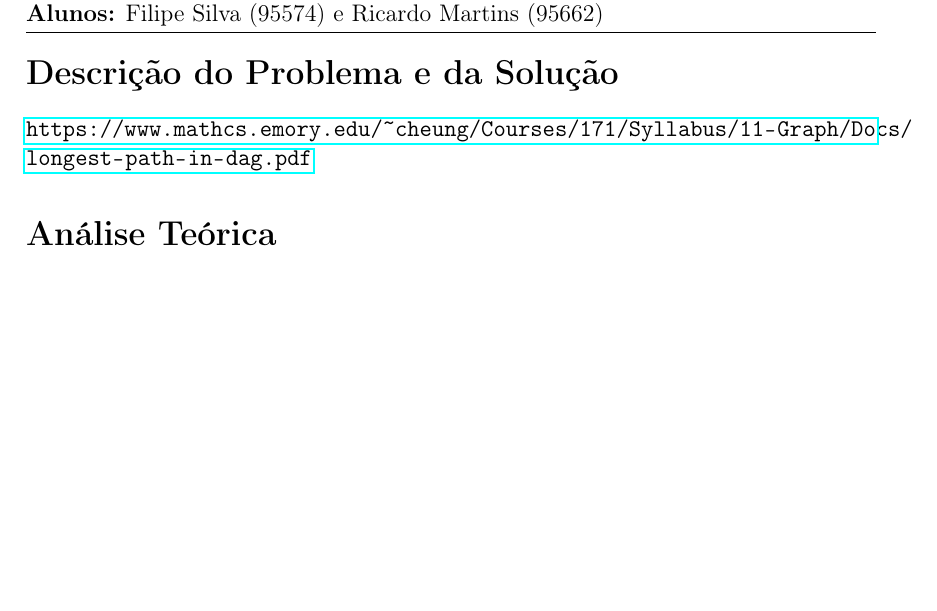
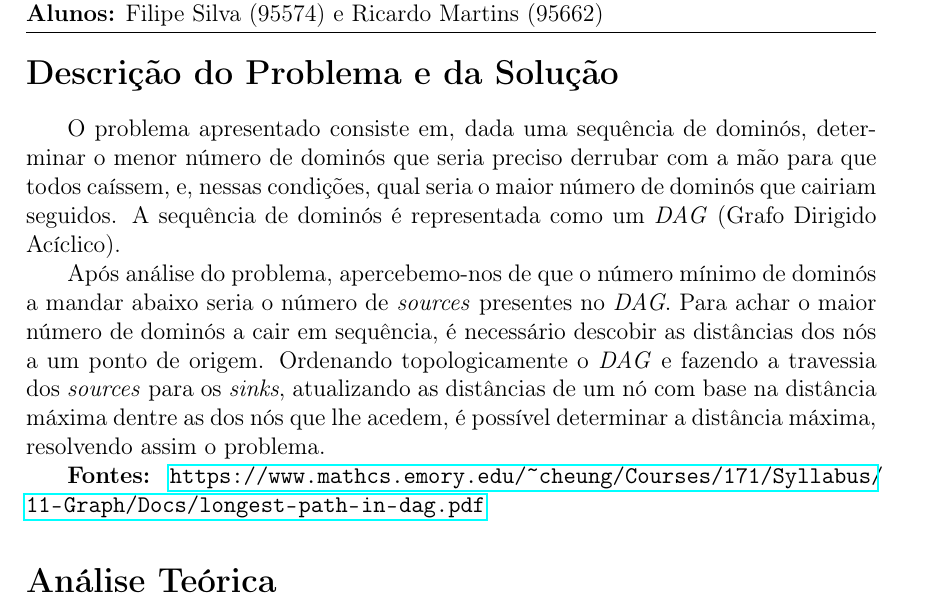
Before and after one commit to filipelsilva/ASA_P1, a LaTeX document (report.tex): part of the page, cut so that both start at the same text, the shorter picture padded with empty space. Compiled offline with pdfLaTeX.

Commit message:
desc do problema e solução

```diff
--- a/report.tex
+++ b/report.tex
@@ -1,10 +1,12 @@
 \documentclass[a4paper, 12pt]{article}
 \headheight=75pt
+\setlength{\parindent}{4ex}
 \usepackage[T1]{fontenc}
 \usepackage[utf8]{inputenc}
 \usepackage[portuguese]{babel}
 \usepackage[margin=3.0cm, top=5.0cm, headsep=0.5cm]{geometry}
 \usepackage{fancyhdr}
+\usepackage{indentfirst}
 \usepackage{hyperref}
 
 \author{Filipe Ligeiro Silva, Ricardo Filipe Santos Martins}
@@ -18,6 +20,11 @@
 
 \begin{document}
 \section*{Descrição do Problema e da Solução}
+O problema apresentado consiste em, dada uma sequência de dominós, determinar o menor número de dominós que seria preciso derrubar com a mão para que todos caíssem, e, nessas condições, qual seria o maior número de dominós que cairiam seguidos. A sequência de dominós é representada como um \textit{DAG} (Grafo Dirigido Acíclico).
+
+Após análise do problema, apercebemo-nos de que o número mínimo de dominós a mandar abaixo seria o número de \textit{sources} presentes no \textit{DAG}. Para achar o maior número de dominós a cair em sequência, é necessário descobir as distâncias dos nós a um ponto de origem. Ordenando topologicamente o \textit{DAG} e fazendo a travessia dos \textit{sources} para os \textit{sinks}, atualizando as distâncias de um nó com base na distância máxima dentre as dos nós que lhe acedem, é possível determinar a distância máxima, resolvendo assim o problema.
+
+\textbf{Fontes: }
 \url{https://www.mathcs.emory.edu/~cheung/Courses/171/Syllabus/11-Graph/Docs/longest-path-in-dag.pdf}
 \section*{Análise Teórica}
 \section*{Avaliação Experimental dos Resultados}
```
